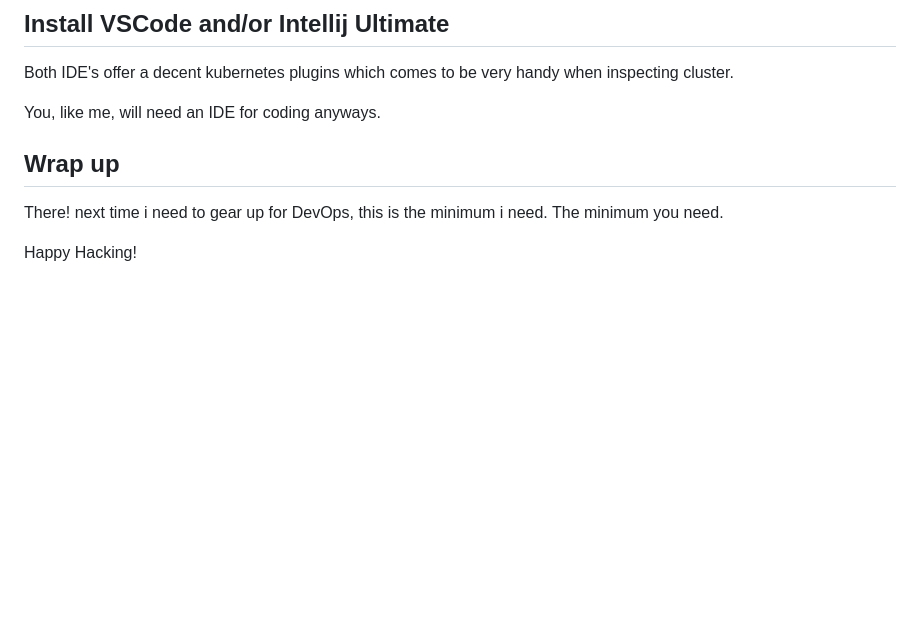
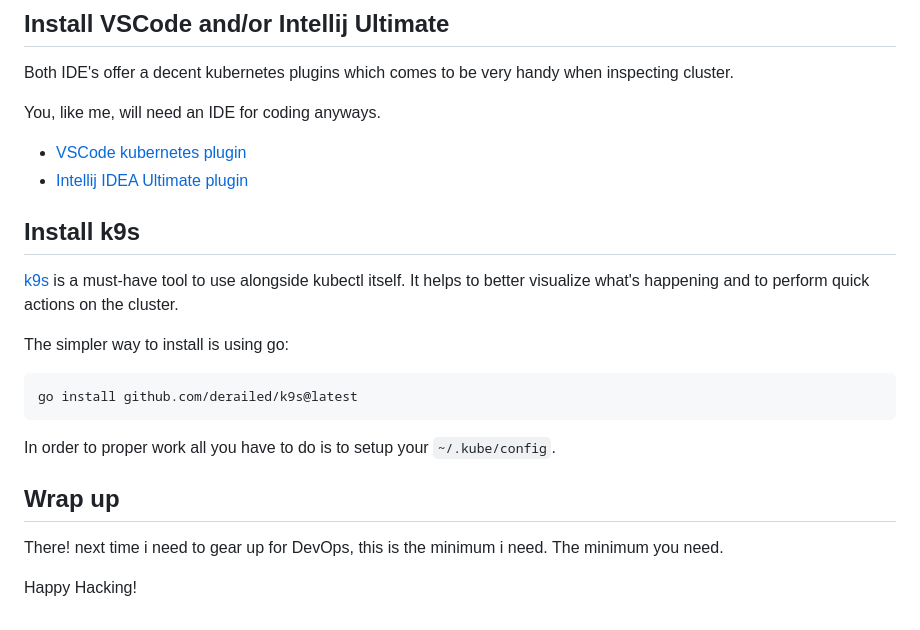
Before and after one commit to sombriks/sombriks-hq, a Markdown page: src/blog/0059-devops-tools-fedora-39-setup.md, the part around one of its changes. Rendered like a GitHub page; blank space fills up the shorter version.

````diff
--- a/src/blog/0059-devops-tools-fedora-39-setup.md
+++ b/src/blog/0059-devops-tools-fedora-39-setup.md
@@ -257,6 +310,22 @@ inspecting cluster.
 
 You, like me, will need an IDE for coding anyways.
 
+- [VSCode kubernetes plugin][19]
+- [Intellij IDEA Ultimate plugin][20]
+
+## Install k9s
+
+[k9s][21] is a must-have tool to use alongside kubectl itself. It helps to
+better visualize what's happening and to perform quick actions on the cluster.
+
+The simpler way to install is using go:
+
+```bash
+go install github.com/derailed/k9s@latest
+```
+
+In order to proper work all you have to do is to setup your `~/.kube/config`.
+
 ## Wrap up
 
 There! next time i need to gear up for DevOps, this is the minimum i need. The
````
Also changed, not shown: other parts of src/blog/0059-devops-tools-fedora-39-setup.md (+62 -3 lines), src/blog/0058-containers-part-4-k8s-with-kind.md (+2 -2 lines).
